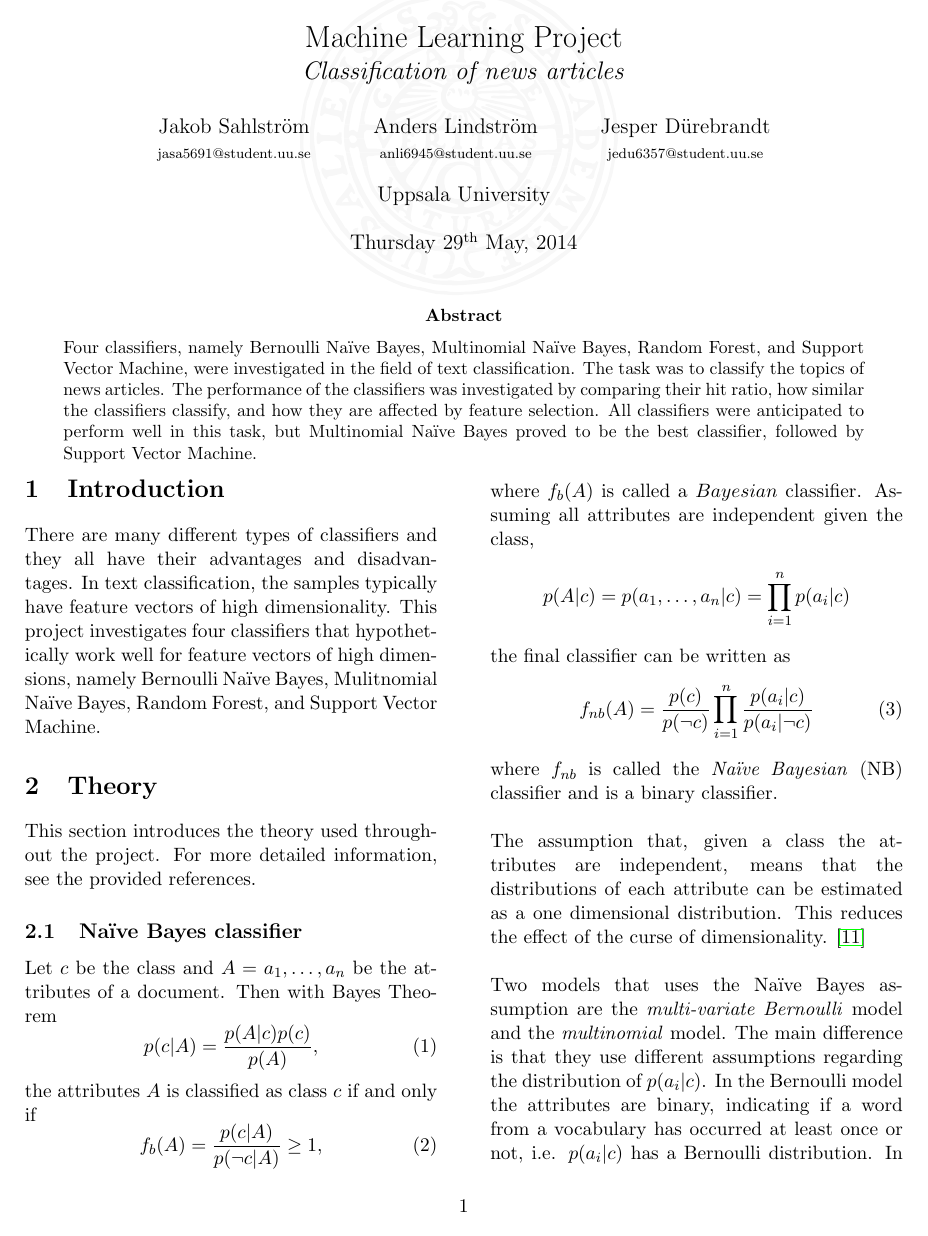
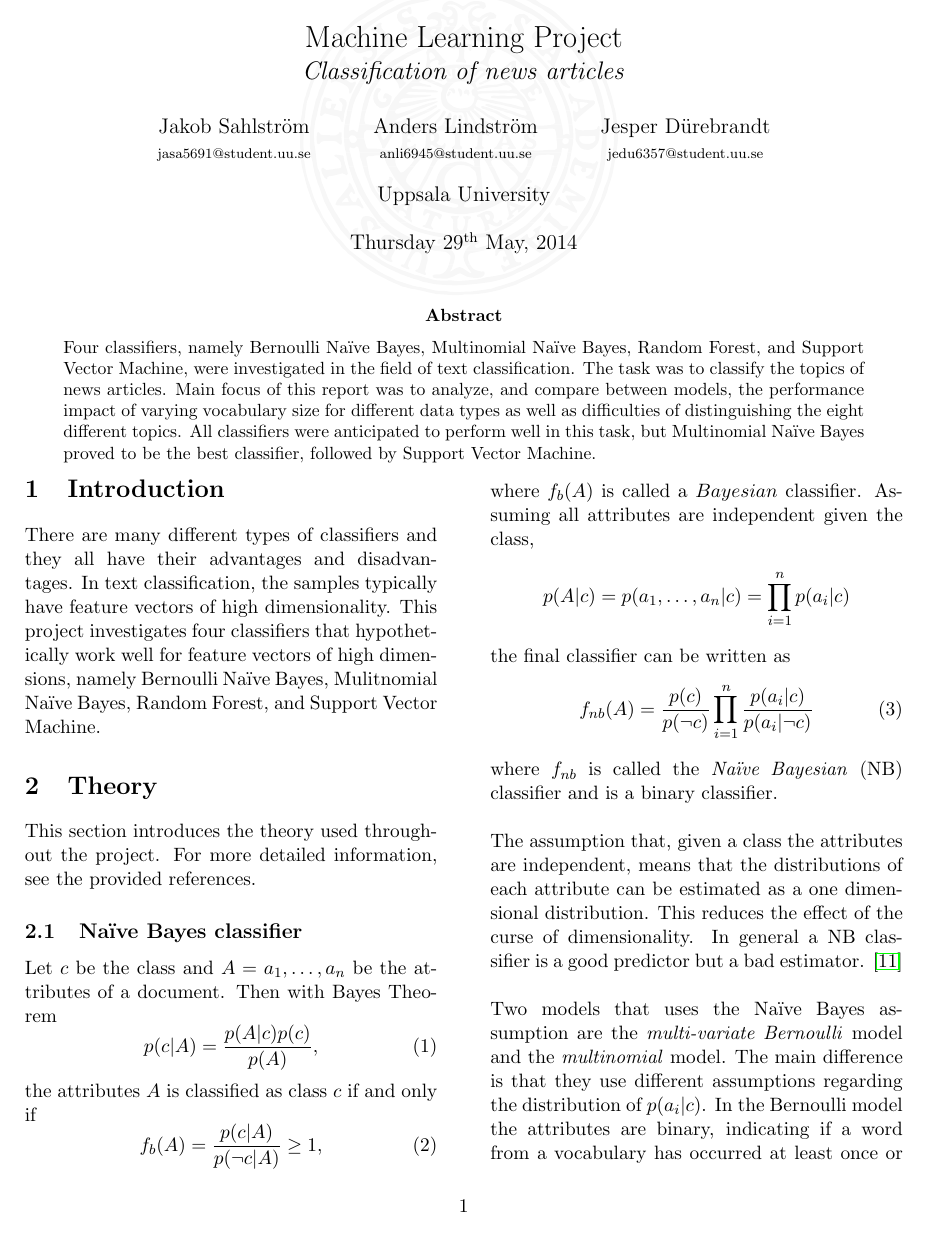
Before and after one commit to jaksah/MLProject, a LaTeX paper (report/MLProject.tex, which reads report/sections/abstract.tex, report/sections/theory_sub/theory_naivebayes.tex): page 1 of 12. Compiled offline with pdfLaTeX.

Commit message:
Stuff...

```diff
--- a/report/sections/abstract.tex
+++ b/report/sections/abstract.tex
@@ -1 +1,3 @@
-\noindent Four classifiers, namely Bernoulli Naïve Bayes, Multinomial Naïve Bayes, Random Forest, and Support Vector Machine, were investigated in the field of text classification. The task was to classify the topics of news articles. The performance of the classifiers was investigated by comparing their hit ratio, how similar the classifiers classify, and how they are affected by feature selection. All classifiers were anticipated to perform well in this task, but Multinomial Naïve Bayes proved to be the best classifier, followed by Support Vector Machine.
+\noindent Four classifiers, namely Bernoulli Naïve Bayes, Multinomial Naïve Bayes, Random Forest, and Support Vector Machine, were investigated in the field of text classification. The task was to classify the topics of news articles. Main focus of this report was to analyze, and compare between models, the performance impact of varying vocabulary size for different data types as well as difficulties of distinguishing the eight different topics. All classifiers were anticipated to perform well in this task, but Multinomial Naïve Bayes proved to be the best classifier, followed by Support Vector Machine.
+
+% The performance of the classifiers was investigated by comparing their hit ratio, how similar the classifiers classify, and how they are affected by feature selection.
--- a/report/sections/theory_sub/theory_naivebayes.tex
+++ b/report/sections/theory_sub/theory_naivebayes.tex
@@ -16,5 +16,5 @@ the final classifier can be written as
 f_{nb}(A) = \frac{p(c)}{p(\neg c)}\prod_{i=1}^n\frac{p(a_i|c)}{p(a_i|\neg c)}
 \end{equation}
 where $f_{nb}$ is called the \emph{Naïve Bayesian} (NB) classifier and is a binary classifier.\\\\
-The assumption that, given a class the attributes are independent, means that the distributions of each attribute can be estimated as a one dimensional distribution. This reduces the effect of the curse of dimensionality. \cite{Zhang04optimality}\\\\
+The assumption that, given a class the attributes are independent, means that the distributions of each attribute can be estimated as a one dimensional distribution. This reduces the effect of the curse of dimensionality. In general a NB classifier is a good predictor but a bad estimator. \cite{Zhang04optimality}\\\\
 Two models that uses the Naïve Bayes assumption are the \emph{multi-variate Bernoulli} model and the \emph{multinomial} model. The main difference is that they use different assumptions regarding the distribution of $p(a_i|c)$. In the Bernoulli model the attributes are binary, indicating if a word from a vocabulary has occurred at least once or not, i.e. $p(a_i|c)$ has a Bernoulli distribution. In the multinomial model the frequency of words are taken into account. This leads to a multinomial distribution of $p(a_i|c)$. \cite{McCallum98acomparison}\cite{bernoulliDistr}\cite{multinomialDistr}
```
Also changed, not shown: report/sections/discussion.tex (+0 -1 lines), report/sections/result.tex (+1 -2 lines).
